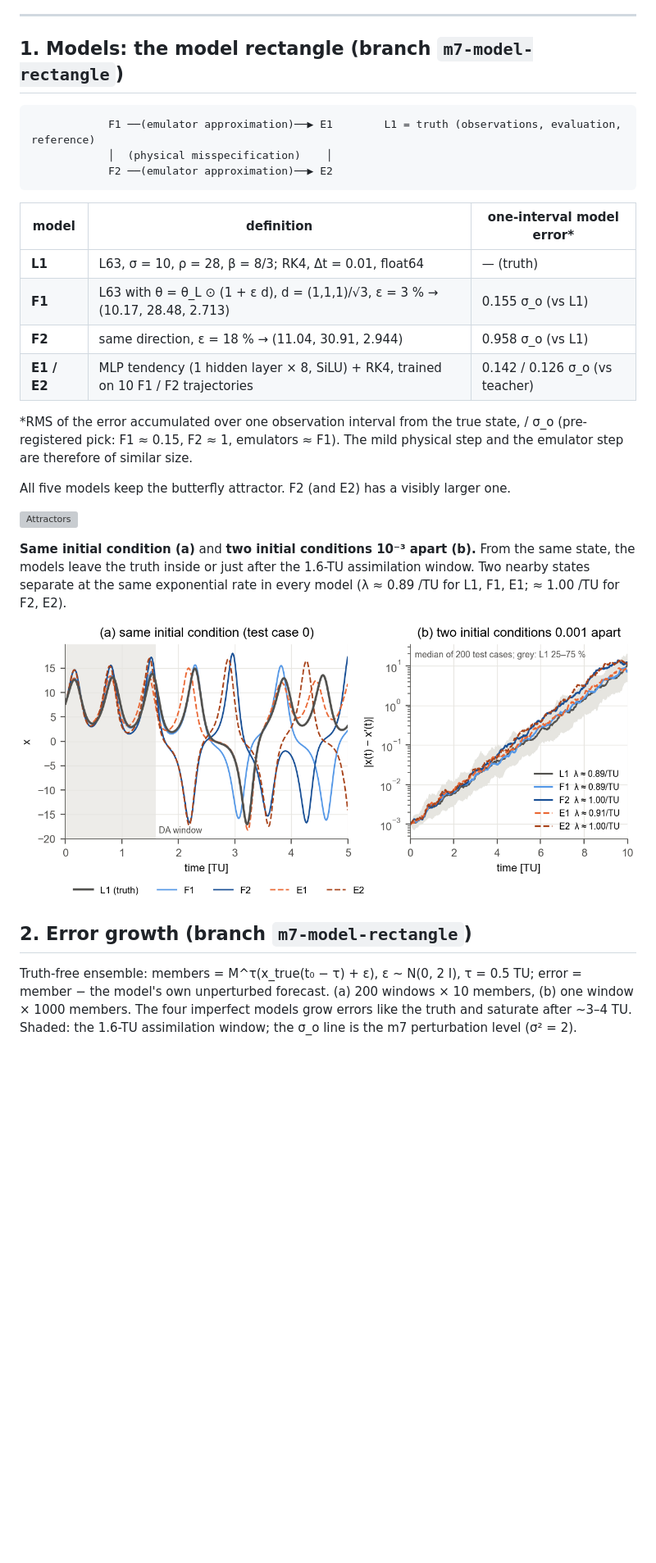
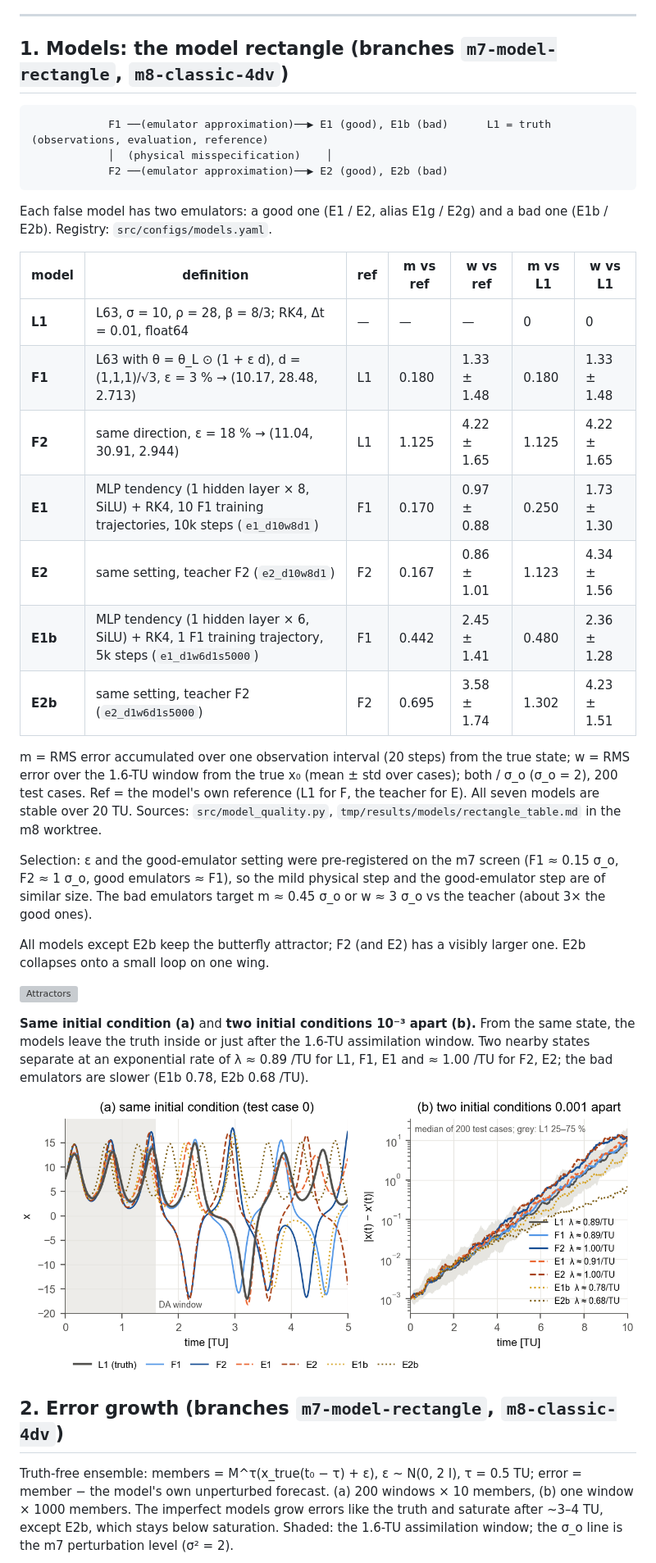
Before and after one commit to devowoney/dameta, a Markdown page: README.md, the part around one of its changes. Shown at 82% size. GitHub-like rendering; pictures changed too: docs/figures/models_behaviour.png; blank space fills up the shorter version; grey boxes are pictures that could not be loaded.

Commit message:
Modify feature: README.md

````diff
--- a/README.md
+++ b/README.md
@@ -6,39 +6,52 @@ solution, and (2) can a learned optimizer learn the geometry of that cost (earli
 
 ---
 
-## 1. Models: the model rectangle (branch `m7-model-rectangle`)
+## 1. Models: the model rectangle (branches `m7-model-rectangle`, `m8-classic-4dv`)
 
 ```
-            F1 ──(emulator approximation)──▶ E1        L1 = truth (observations, evaluation, reference)
+            F1 ──(emulator approximation)──▶ E1 (good), E1b (bad)      L1 = truth (observations, evaluation, reference)
             │  (physical misspecification)    │
-            F2 ──(emulator approximation)──▶ E2
+            F2 ──(emulator approximation)──▶ E2 (good), E2b (bad)
 ```
 
-| model | definition | one-interval model error* |
-|---|---|---|
-| **L1** | L63, σ = 10, ρ = 28, β = 8/3; RK4, Δt = 0.01, float64 | — (truth) |
-| **F1** | L63 with θ = θ_L ⊙ (1 + ε d), d = (1,1,1)/√3, ε = 3 % → (10.17, 28.48, 2.713) | 0.155 σ_o (vs L1) |
-| **F2** | same direction, ε = 18 % → (11.04, 30.91, 2.944) | 0.958 σ_o (vs L1) |
-| **E1 / E2** | MLP tendency (1 hidden layer × 8, SiLU) + RK4, trained on 10 F1 / F2 trajectories | 0.142 / 0.126 σ_o (vs teacher) |
+Each false model has two emulators: a good one (E1 / E2, alias E1g / E2g) and a bad one (E1b / E2b).
+Registry: `src/configs/models.yaml`.
 
-\*RMS of the error accumulated over one observation interval from the true state, / σ_o (pre-registered pick:
-F1 ≈ 0.15, F2 ≈ 1, emulators ≈ F1). The mild physical step and the emulator step are therefore of similar size.
+| model | definition | ref | m vs ref | w vs ref | m vs L1 | w vs L1 |
+|---|---|---|---|---|---|---|
+| **L1** | L63, σ = 10, ρ = 28, β = 8/3; RK4, Δt = 0.01, float64 | — | — | — | 0 | 0 |
+| **F1** | L63 with θ = θ_L ⊙ (1 + ε d), d = (1,1,1)/√3, ε = 3 % → (10.17, 28.48, 2.713) | L1 | 0.180 | 1.33 ± 1.48 | 0.180 | 1.33 ± 1.48 |
+| **F2** | same direction, ε = 18 % → (11.04, 30.91, 2.944) | L1 | 1.125 | 4.22 ± 1.65 | 1.125 | 4.22 ± 1.65 |
+| **E1** | MLP tendency (1 hidden layer × 8, SiLU) + RK4, 10 F1 training trajectories, 10k steps (`e1_d10w8d1`) | F1 | 0.170 | 0.97 ± 0.88 | 0.250 | 1.73 ± 1.30 |
+| **E2** | same setting, teacher F2 (`e2_d10w8d1`) | F2 | 0.167 | 0.86 ± 1.01 | 1.123 | 4.34 ± 1.56 |
+| **E1b** | MLP tendency (1 hidden layer × 6, SiLU) + RK4, 1 F1 training trajectory, 5k steps (`e1_d1w6d1s5000`) | F1 | 0.442 | 2.45 ± 1.41 | 0.480 | 2.36 ± 1.28 |
+| **E2b** | same setting, teacher F2 (`e2_d1w6d1s5000`) | F2 | 0.695 | 3.58 ± 1.74 | 1.302 | 4.23 ± 1.51 |
 
-All five models keep the butterfly attractor. F2 (and E2) has a visibly larger one.
+m = RMS error accumulated over one observation interval (20 steps) from the true state; w = RMS error over the 1.6-TU
+window from the true x₀ (mean ± std over cases); both / σ_o (σ_o = 2), 200 test cases. Ref = the model's own
+reference (L1 for F, the teacher for E). All seven models are stable over 20 TU. Sources: `src/model_quality.py`,
+`tmp/results/models/rectangle_table.md` in the m8 worktree.
+
+Selection: ε and the good-emulator setting were pre-registered on the m7 screen (F1 ≈ 0.15 σ_o, F2 ≈ 1 σ_o,
+good emulators ≈ F1), so the mild physical step and the good-emulator step are of similar size. The bad emulators
+target m ≈ 0.45 σ_o or w ≈ 3 σ_o vs the teacher (about 3× the good ones).
+
+All models except E2b keep the butterfly attractor; F2 (and E2) has a visibly larger one. E2b collapses onto a
+small loop on one wing.
 
 ![Attractors](docs/figures/models_attractor.png)
 
 **Same initial condition (a)** and **two initial conditions 10⁻³ apart (b).** From the same state, the models leave
-the truth inside or just after the 1.6-TU assimilation window. Two nearby states separate at the same exponential rate
-in every model (λ ≈ 0.89 /TU for L1, F1, E1; ≈ 1.00 /TU for F2, E2).
+the truth inside or just after the 1.6-TU assimilation window. Two nearby states separate at an exponential rate of
+λ ≈ 0.89 /TU for L1, F1, E1 and ≈ 1.00 /TU for F2, E2; the bad emulators are slower (E1b 0.78, E2b 0.68 /TU).
 
 ![Same IC and two ICs](docs/figures/models_behaviour.png)
 
-## 2. Error growth (branch `m7-model-rectangle`)
+## 2. Error growth (branches `m7-model-rectangle`, `m8-classic-4dv`)
 
 Truth-free ensemble: members = M^τ(x_true(t₀ − τ) + ε), ε ~ N(0, 2 I), τ = 0.5 TU; error = member − the model's own
-unperturbed forecast. (a) 200 windows × 10 members, (b) one window × 1000 members. The four imperfect models grow
-errors like the truth and saturate after ~3–4 TU. Shaded: the 1.6-TU assimilation window; the σ_o line is the
+unperturbed forecast. (a) 200 windows × 10 members, (b) one window × 1000 members. The imperfect models grow
+errors like the truth and saturate after ~3–4 TU, except E2b, which stays below saturation. Shaded: the 1.6-TU assimilation window; the σ_o line is the
 m7 perturbation level (σ² = 2).
 
 ![Ensemble error growth](docs/figures/models_error_growth.png)
````
Also changed, not shown: other parts of README.md (+1 -1 lines), docs/figures/m8r_land_L1_full.png, docs/figures/m8r_scheme_case4.png, docs/figures/models_error_growth.png, 5 other files.
